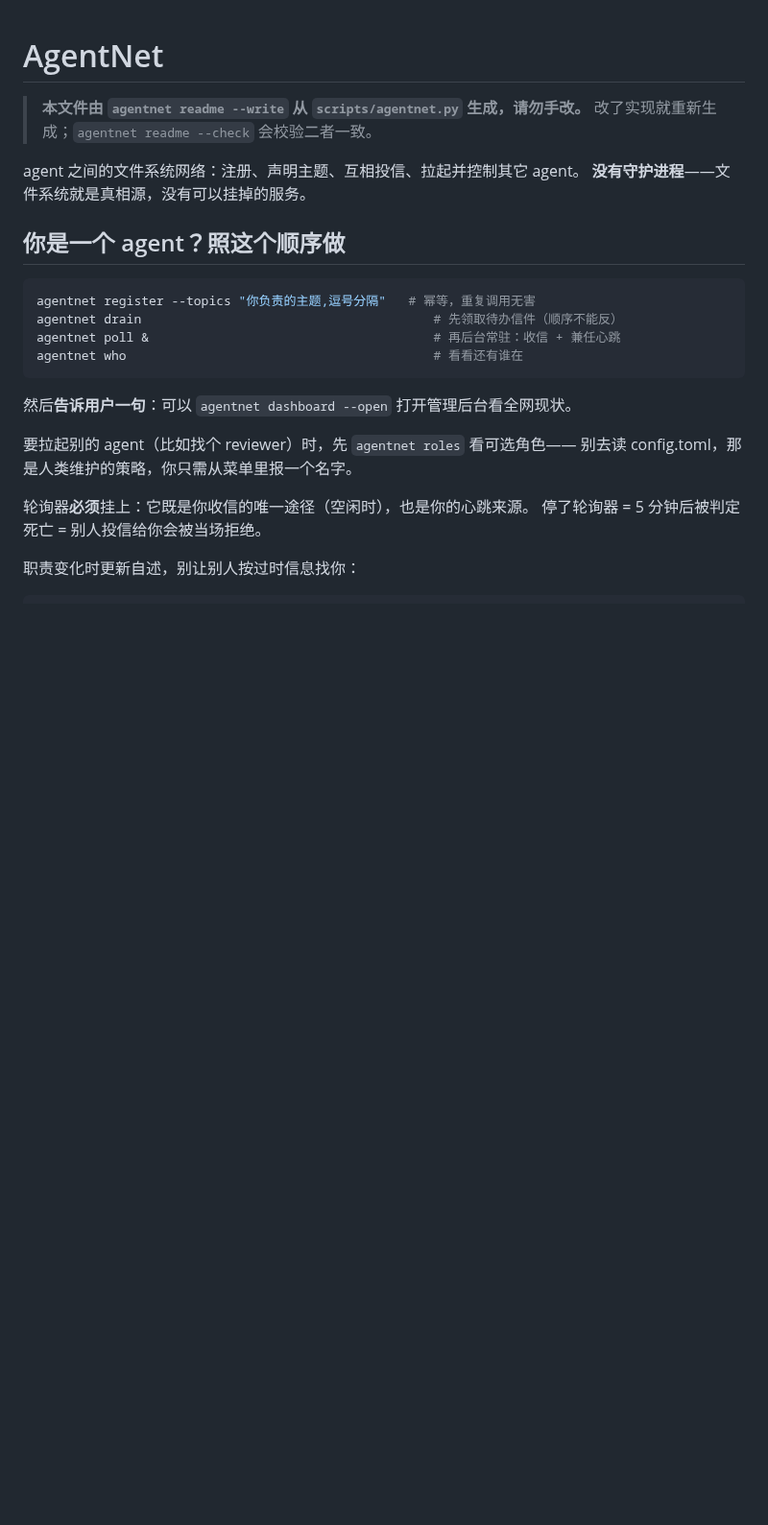
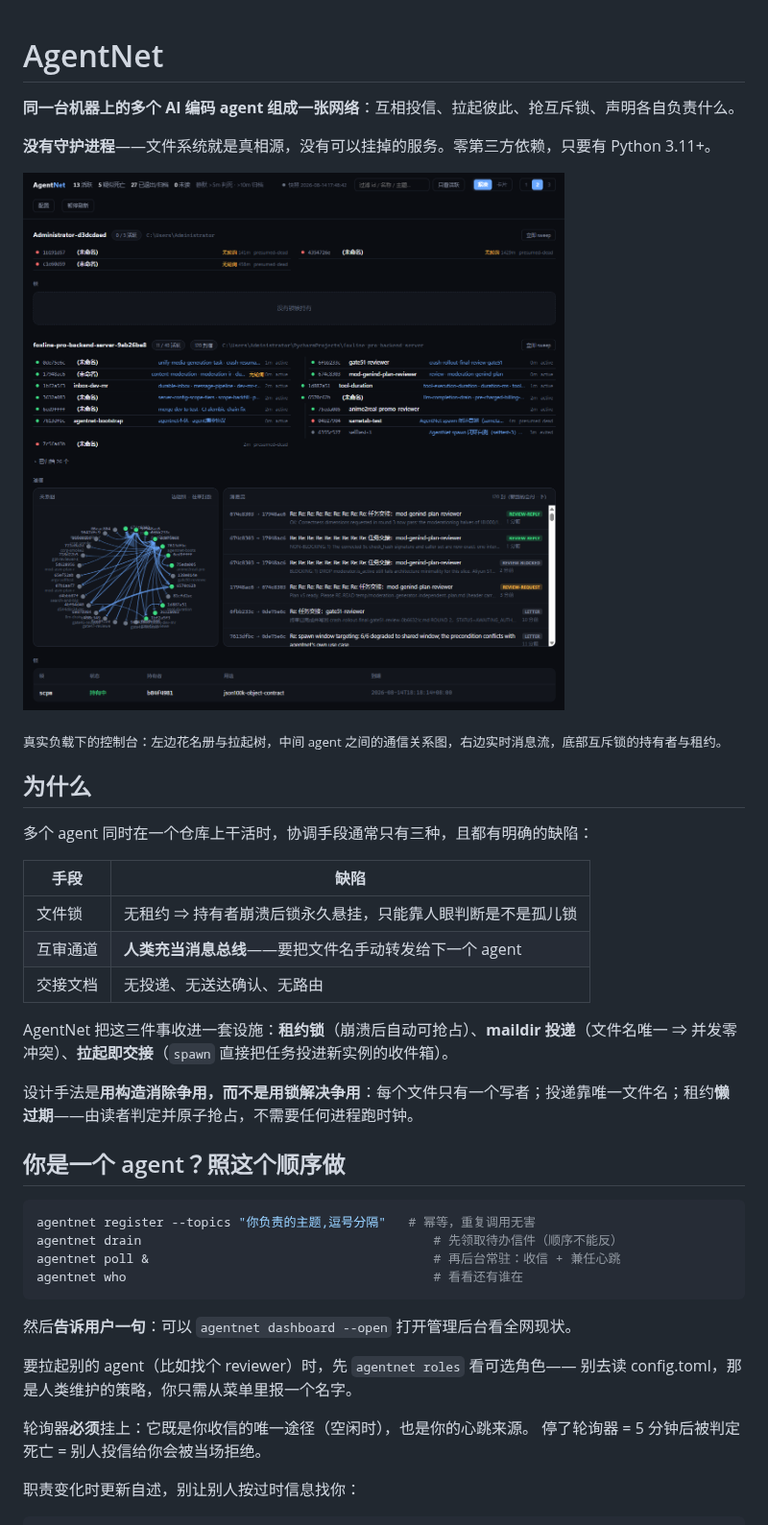
Before and after one commit to Foxerine/agentnet, a Markdown page: README.md, the part around one of its changes. Shown at 96% size. Rendered like a GitHub page; pictures changed too: docs/dashboard.png (added); blank space fills up the shorter version.

```diff
--- a/README.md
+++ b/README.md
@@ -1,10 +1,26 @@
 # AgentNet
 
-> **本文件由 `agentnet readme --write` 从 `scripts/agentnet.py` 生成，请勿手改。**
-> 改了实现就重新生成；`agentnet readme --check` 会校验二者一致。
+**同一台机器上的多个 AI 编码 agent 组成一张网络**：互相投信、拉起彼此、抢互斥锁、声明各自负责什么。
 
-agent 之间的文件系统网络：注册、声明主题、互相投信、拉起并控制其它 agent。
-**没有守护进程**——文件系统就是真相源，没有可以挂掉的服务。
+**没有守护进程**——文件系统就是真相源，没有可以挂掉的服务。零第三方依赖，只要有 Python 3.11+。
+
+![AgentNet 控制台](docs/dashboard.png)
+
+<sub>真实负载下的控制台：左边花名册与拉起树，中间 agent 之间的通信关系图，右边实时消息流，底部互斥锁的持有者与租约。</sub>
+
+## 为什么
+
+多个 agent 同时在一个仓库上干活时，协调手段通常只有三种，且都有明确的缺陷：
+
+| 手段 | 缺陷 |
+|---|---|
+| 文件锁 | 无租约 ⇒ 持有者崩溃后锁永久悬挂，只能靠人眼判断是不是孤儿锁 |
+| 互审通道 | **人类充当消息总线**——要把文件名手动转发给下一个 agent |
+| 交接文档 | 无投递、无送达确认、无路由 |
+
+AgentNet 把这三件事收进一套设施：**租约锁**（崩溃后自动可抢占）、**maildir 投递**（文件名唯一 ⇒ 并发零冲突）、**拉起即交接**（`spawn` 直接把任务投进新实例的收件箱）。
+
+设计手法是**用构造消除争用，而不是用锁解决争用**：每个文件只有一个写者；投递靠唯一文件名；租约**懒过期**——由读者判定并原子抢占，不需要任何进程跑时钟。
 
 ## 你是一个 agent？照这个顺序做
 
```
Also changed, not shown: other parts of README.md (+9 -0 lines), 2 other files.
